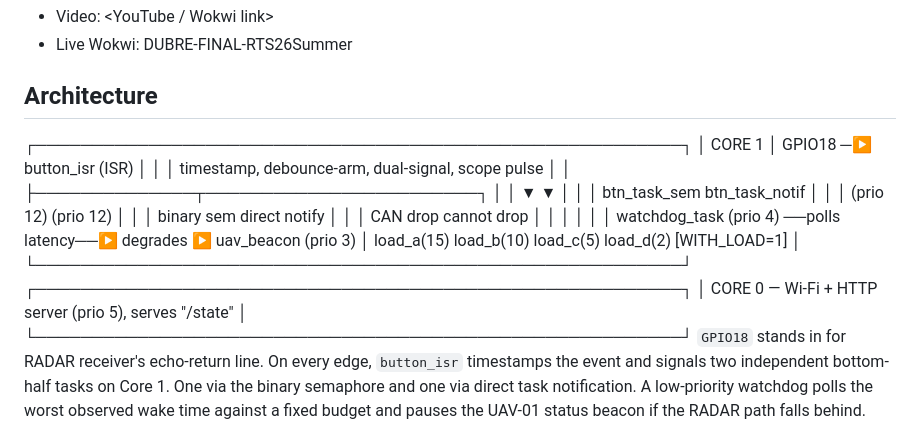
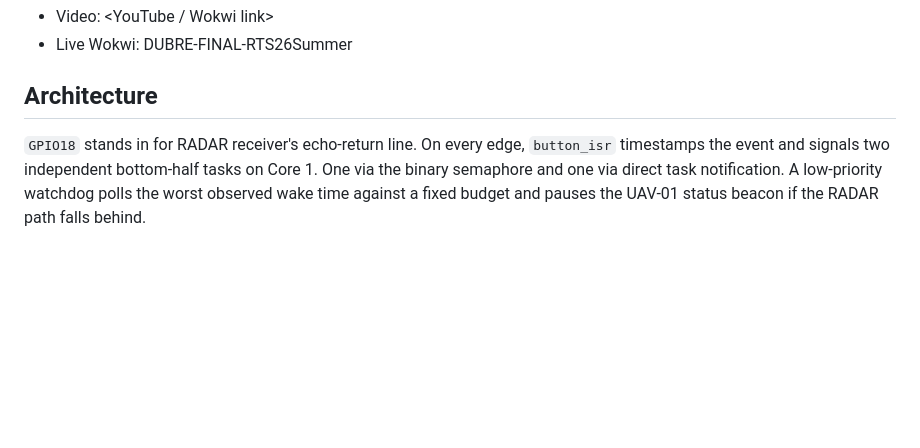
Before and after one commit to quinnd3355/RTS-capstone-26, a Markdown page: README.md, the part around the change. Drawn GitHub-style; blank space fills up the shorter version.

```diff
--- a/README.md
+++ b/README.md
@@ -8,23 +8,6 @@ Final assignment (capstone) for Summer '26 Real Time Systems course.
 - Live Wokwi: DUBRE-FINAL-RTS26Summer
 
 ## Architecture
-┌─────────────────────────────────────────────────────────┐
-        │                        CORE 1                            │
-  GPIO18 ─▶ button_isr (ISR)                                        │
-        │     │  timestamp, debounce-arm, dual-signal, scope pulse  │
-        │     ├──────────────┬────────────────────────┐             │
-        │     ▼              ▼                        │             │
-        │  btn_task_sem   btn_task_notif               │             │
-        │  (prio 12)      (prio 12)                    │             │
-        │  binary sem     direct notify                │             │
-        │  CAN drop       cannot drop                   │             │
-        │                                                │            │
-        │  watchdog_task (prio 4) ──polls latency──▶ degrades ▶ uav_beacon (prio 3)
-        │  load_a(15) load_b(10) load_c(5) load_d(2)  [WITH_LOAD=1] │
-        └─────────────────────────────────────────────────────────┘
-        ┌─────────────────────────────────────────────────────────┐
-        │  CORE 0 — Wi-Fi + HTTP server (prio 5), serves "/state"  │
-        └─────────────────────────────────────────────────────────┘
 `GPIO18` stands in for RADAR receiver's echo-return line. On every edge, `button_isr` timestamps the event and signals two independent bottom-half tasks on Core 1. One via the binary semaphore and one via direct task notification. A low-priority watchdog polls the worst observed wake time against a fixed budget and pauses the UAV-01 status beacon if the RADAR path falls behind.
 
 ## Tasks & timing (WCET evidence)
```
